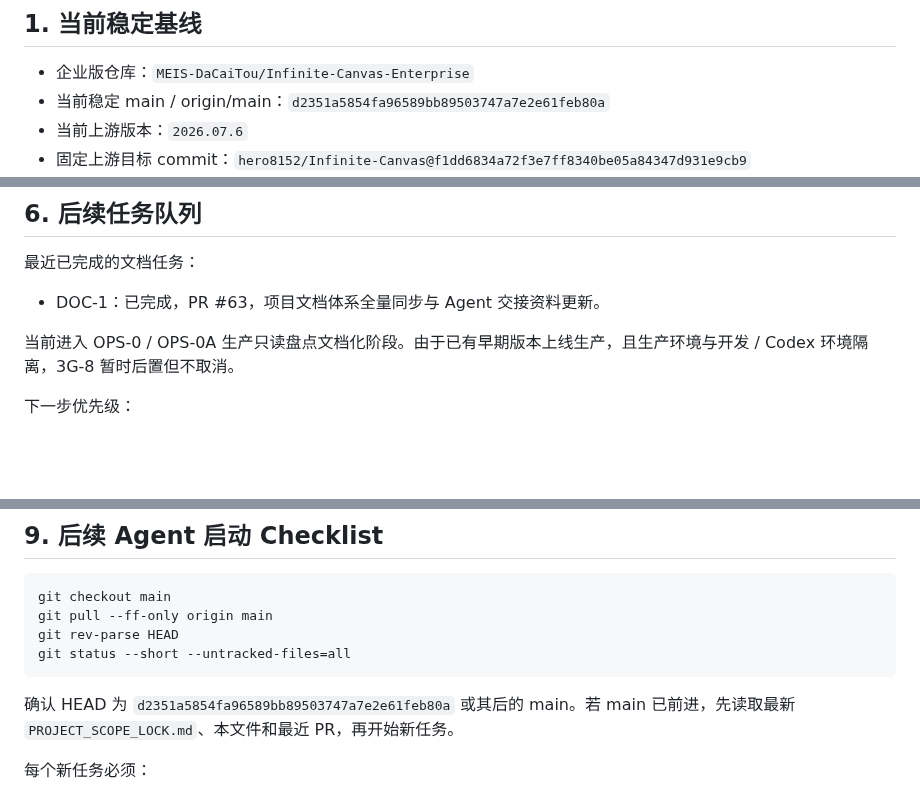
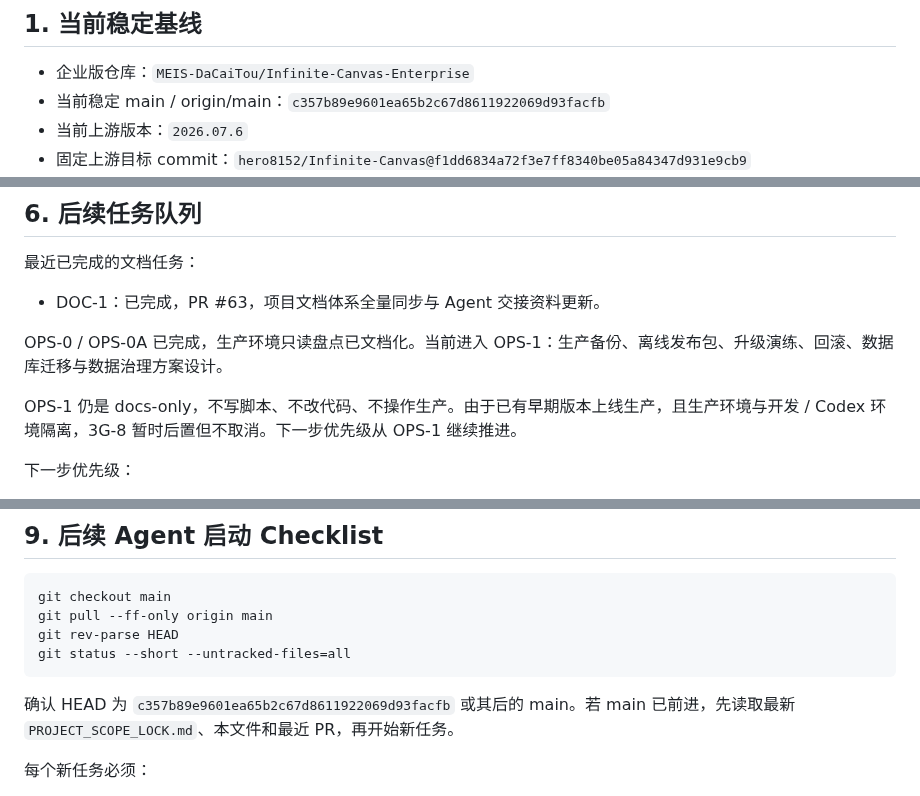
Before and after one commit to MEIS-DaCaiTou/Infinite-Canvas-Enterprise, a Markdown page: docs/CURRENT_PROJECT_STATUS.md, 3 parts joined by grey strips. Drawn GitHub-style; blank space fills up the shorter version.

````diff
--- a/docs/CURRENT_PROJECT_STATUS.md
+++ b/docs/CURRENT_PROJECT_STATUS.md
@@ -5,7 +5,7 @@
 ## 1. 当前稳定基线
 
 - 企业版仓库：`MEIS-DaCaiTou/Infinite-Canvas-Enterprise`
-- 当前稳定 main / origin/main：`d2351a5854fa96589bb89503747a7e2e61feb80a`
+- 当前稳定 main / origin/main：`c357b89e9601ea65b2c67d8611922069d93facfb`
 - 当前上游版本：`2026.07.6`
 - 固定上游目标 commit：`hero8152/Infinite-Canvas@f1dd6834a72f3e7ff8340be05a84347d931e9cb9`
 - 当前运行架构：浏览器 / 局域网用户 -> `enterprise/gateway.py:8000` -> `main.py:3001` -> 上游 `data / assets / output / static / workflows`
@@ -80,7 +81,9 @@ U-2 项目负责人浏览器验收已通过，重点覆盖登录、普通用户
 
 - DOC-1：已完成，PR #63，项目文档体系全量同步与 Agent 交接资料更新。
 
-当前进入 OPS-0 / OPS-0A 生产只读盘点文档化阶段。由于已有早期版本上线生产，且生产环境与开发 / Codex 环境隔离，3G-8 暂时后置但不取消。
+OPS-0 / OPS-0A 已完成，生产环境只读盘点已文档化。当前进入 OPS-1：生产备份、离线发布包、升级演练、回滚、数据库迁移与数据治理方案设计。
+
+OPS-1 仍是 docs-only，不写脚本、不改代码、不操作生产。由于已有早期版本上线生产，且生产环境与开发 / Codex 环境隔离，3G-8 暂时后置但不取消。下一步优先级从 OPS-1 继续推进。
 
 下一步优先级：
 
@@ -131,7 +134,7 @@ git rev-parse HEAD
 git status --short --untracked-files=all
 ```
 
-确认 HEAD 为 `d2351a5854fa96589bb89503747a7e2e61feb80a` 或其后的 main。若 main 已前进，先读取最新 `PROJECT_SCOPE_LOCK.md`、本文件和最近 PR，再开始新任务。
+确认 HEAD 为 `c357b89e9601ea65b2c67d8611922069d93facfb` 或其后的 main。若 main 已前进，先读取最新 `PROJECT_SCOPE_LOCK.md`、本文件和最近 PR，再开始新任务。
 
 每个新任务必须：
 
````
Also changed, not shown: other parts of docs/CURRENT_PROJECT_STATUS.md (+2 -1 lines), docs/ops/OPS-1-PRODUCTION-UPGRADE-GOVERNANCE-DESIGN-2026-07.md (added, +397 -0 lines).
